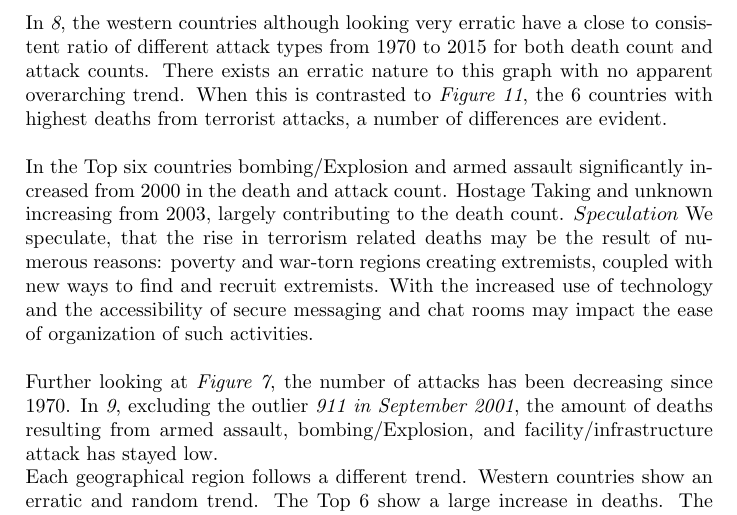
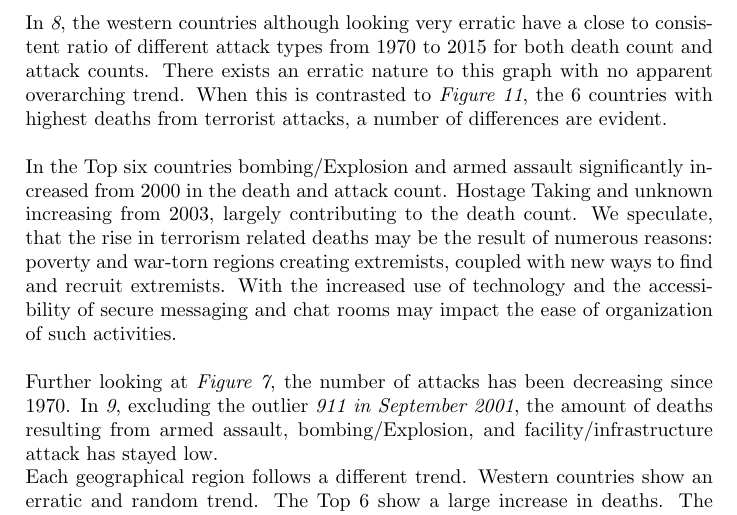
Before and after one commit to konrad-c/GlobalTerrorismAnalysis, a LaTeX document (Report/Final_Report.tex): part of page 17 of 23, cut so that both start at the same text. Compiled offline with pdfLaTeX.

Commit message:
Edited formatting errors

```diff
--- a/Report/Final_Report.tex
+++ b/Report/Final_Report.tex
@@ -270,7 +270,6 @@ In this section we explore possible trends in methods of terrorism attacks. Look
 In \textit{8}, the western countries although looking very erratic have a close to consistent ratio of different attack types from 1970 to 2015 for both death count and attack counts. There exists an erratic nature to this graph with no apparent overarching trend. When this is contrasted to \textit{Figure 11}, the 6 countries with highest deaths from terrorist attacks, a number of differences are evident.
 \\\\
 In the Top six countries bombing/Explosion and armed assault significantly increased from 2000 in the death and attack count. Hostage Taking and unknown increasing from 2003, largely contributing to the death count.
-$ Speculation $
 We speculate, that the rise in terrorism related deaths may be the result of numerous reasons: poverty and war-torn regions creating extremists, coupled with new ways to find and recruit extremists. With the increased use of technology and the accessibility of secure messaging and chat rooms may impact the ease of organization of such activities.
 \\\\
 Further looking at \textit{Figure 7}, the number of attacks has been decreasing since 1970. In \textit{9}, excluding the outlier \textit{911 in September 2001}, the amount of deaths resulting from armed assault, bombing/Explosion, and facility/infrastructure attack  has stayed low.
```
Also changed, not shown: 1 other file.
